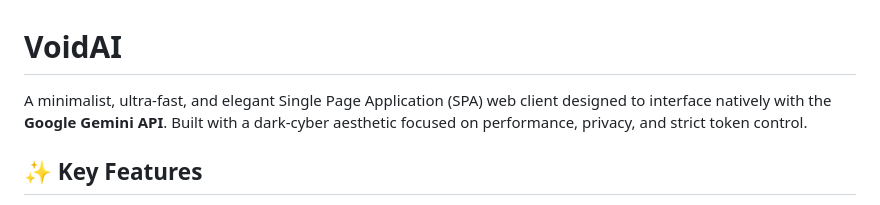
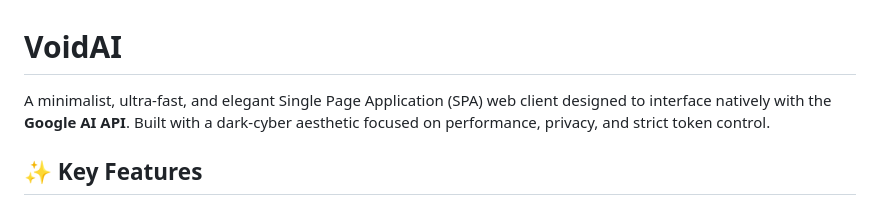
Before and after one commit to zzRinexD/VoidAI, a Markdown page: README.md, the part around the change. GitHub-like rendering.

```diff
--- a/README.md
+++ b/README.md
@@ -1,5 +1,5 @@
 # VoidAI
-A minimalist, ultra-fast, and elegant Single Page Application (SPA) web client designed to interface natively with the **Google Gemini API**. Built with a dark-cyber aesthetic focused on performance, privacy, and strict token control.
+A minimalist, ultra-fast, and elegant Single Page Application (SPA) web client designed to interface natively with the **Google AI API**. Built with a dark-cyber aesthetic focused on performance, privacy, and strict token control.
 ## ✨ Key Features
  * **📱 Futuristic & Responsive Design:** Clean, glassmorphism-inspired interface natively optimized for mobile, tablet, and desktop viewports.
  * **🧠 Full Reasoning Support:** Beautifully renders collapsible thought blocks (<think>) for models that support native reasoning.
```
